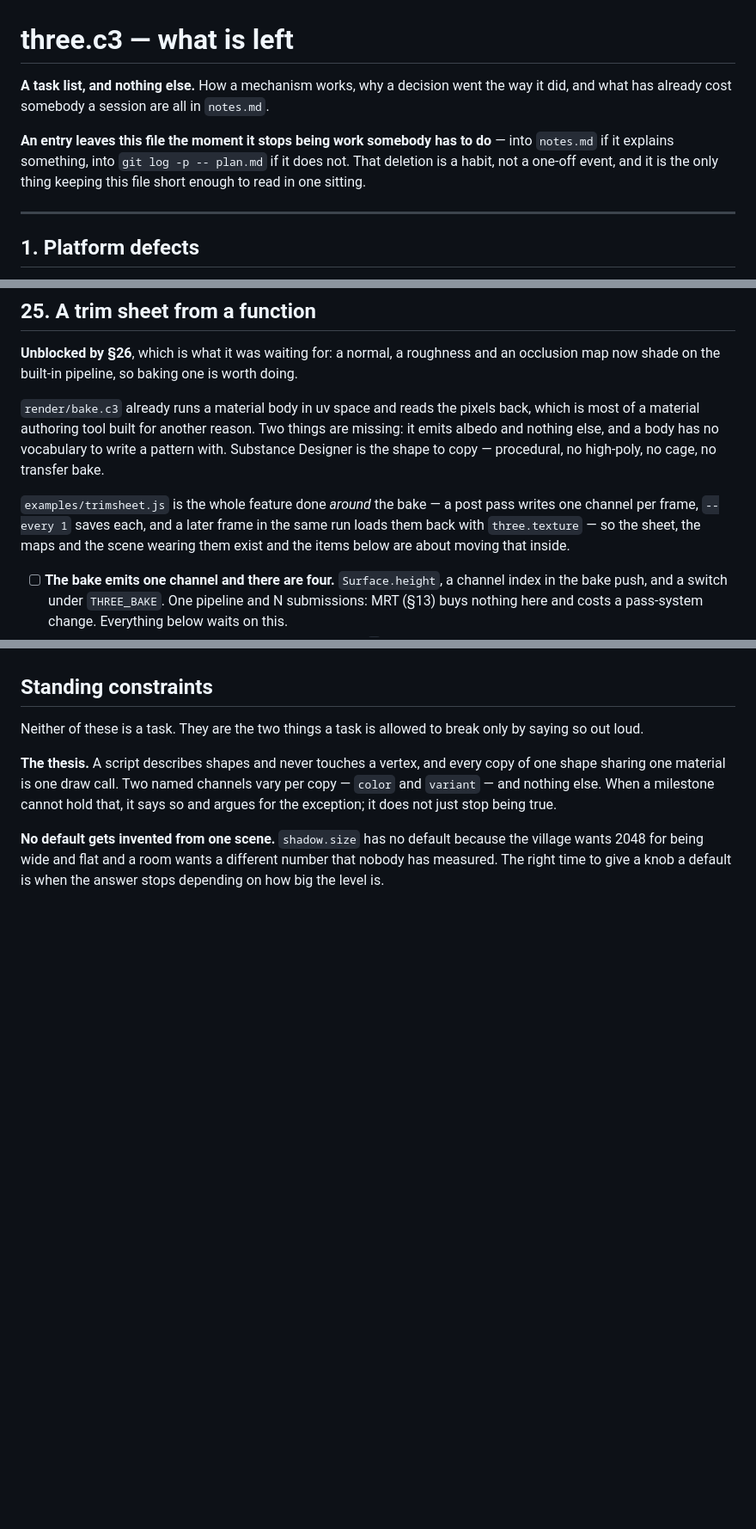
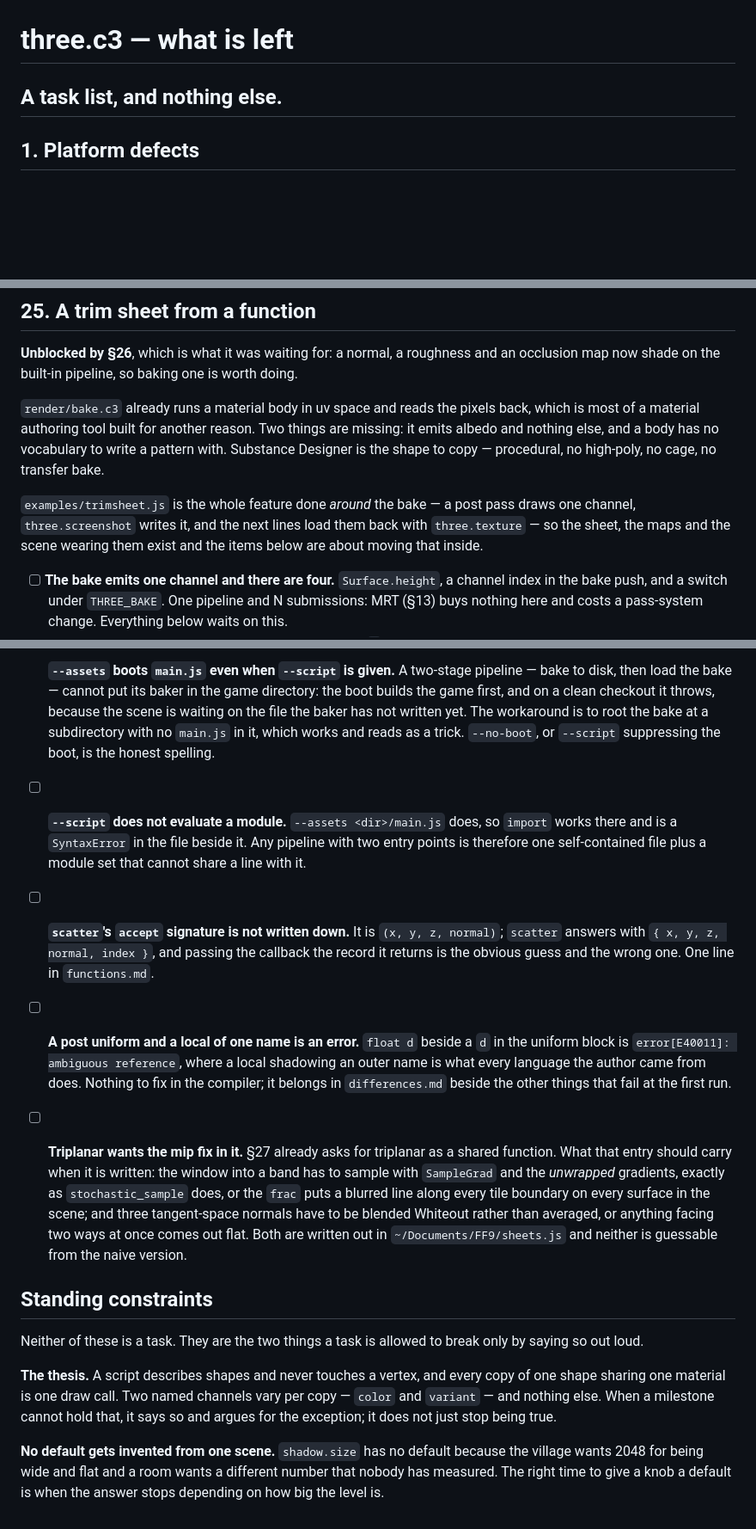
Before and after one commit to tonis2/three.c3, a Markdown page: plan.md, 3 parts joined by grey strips. Shown at 86% size. Rendered like a GitHub page; blank space fills up the shorter version.

```diff
--- a/plan.md
+++ b/plan.md
@@ -1,13 +1,6 @@
 # three.c3 — what is left
 
-**A task list, and nothing else.** How a mechanism works, why a decision went the
-way it did, and what has already cost somebody a session are all in `notes.md`.
-
-**An entry leaves this file the moment it stops being work somebody has to do** —
-into `notes.md` if it explains something, into `git log -p -- plan.md` if it does
-not. That deletion is a habit, not a one-off event, and it is the only thing
-keeping this file short enough to read in one sitting.
-
+**A task list, and nothing else.**
 ---
 
 ## 1. Platform defects
@@ -329,9 +322,9 @@ vocabulary to write a pattern with. Substance Designer is the shape to copy —
 procedural, no high-poly, no cage, no transfer bake.
 
 `examples/trimsheet.js` is the whole feature done *around* the bake — a post pass
-writes one channel per frame, `--every 1` saves each, and a later frame in the
-same run loads them back with `three.texture` — so the sheet, the maps and the
-scene wearing them exist and the items below are about moving that inside.
+draws one channel, `three.screenshot` writes it, and the next lines load them
+back with `three.texture` — so the sheet, the maps and the scene wearing them
+exist and the items below are about moving that inside.
 
 - [ ] **The bake emits one channel and there are four.** `Surface.height`, a
       channel index in the bake push, and a switch under `THREE_BAKE`. One
@@ -561,3 +617,37 @@ the one that composes with instancing and with the exporter.
+- [ ] **`--assets` boots `main.js` even when `--script` is given.** A two-stage
+      pipeline — bake to disk, then load the bake — cannot put its baker in the
+      game directory: the boot builds the game first, and on a clean checkout it
+      throws, because the scene is waiting on the file the baker has not written
+      yet. The workaround is to root the bake at a subdirectory with no
+      `main.js` in it, which works and reads as a trick. `--no-boot`, or
+      `--script` suppressing the boot, is the honest spelling.
+
+- [ ] **`--script` does not evaluate a module.** `--assets <dir>/main.js` does,
+      so `import` works there and is a `SyntaxError` in the file beside it. Any
+      pipeline with two entry points is therefore one self-contained file plus a
+      module set that cannot share a line with it.
+
+- [ ] **`scatter`'s `accept` signature is not written down.** It is
+      `(x, y, z, normal)`; `scatter` answers with `{ x, y, z, normal, index }`,
+      and passing the callback the record it returns is the obvious guess and
+      the wrong one. One line in `functions.md`.
+
+- [ ] **A post uniform and a local of one name is an error.** `float d` beside a
+      `d` in the uniform block is `error[E40011]: ambiguous reference`, where a
+      local shadowing an outer name is what every language the author came from
+      does. Nothing to fix in the compiler; it belongs in `differences.md`
+      beside the other things that fail at the first run.
+
+- [ ] **Triplanar wants the mip fix in it.** §27 already asks for triplanar as a
+      shared function. What that entry should carry when it is written: the
+      window into a band has to sample with `SampleGrad` and the *unwrapped*
+      gradients, exactly as `stochastic_sample` does, or the `frac` puts a
+      blurred line along every tile boundary on every surface in the scene; and
+      three tangent-space normals have to be blended Whiteout rather than
+      averaged, or anything facing two ways at once comes out flat. Both are
+      written out in `~/Documents/FF9/sheets.js` and neither is guessable from
+      the naive version.
+
 ## Standing constraints
 
 Neither of these is a task. They are the two things a task is allowed to break
```
Also changed, not shown: other parts of plan.md (+63 -0 lines).
